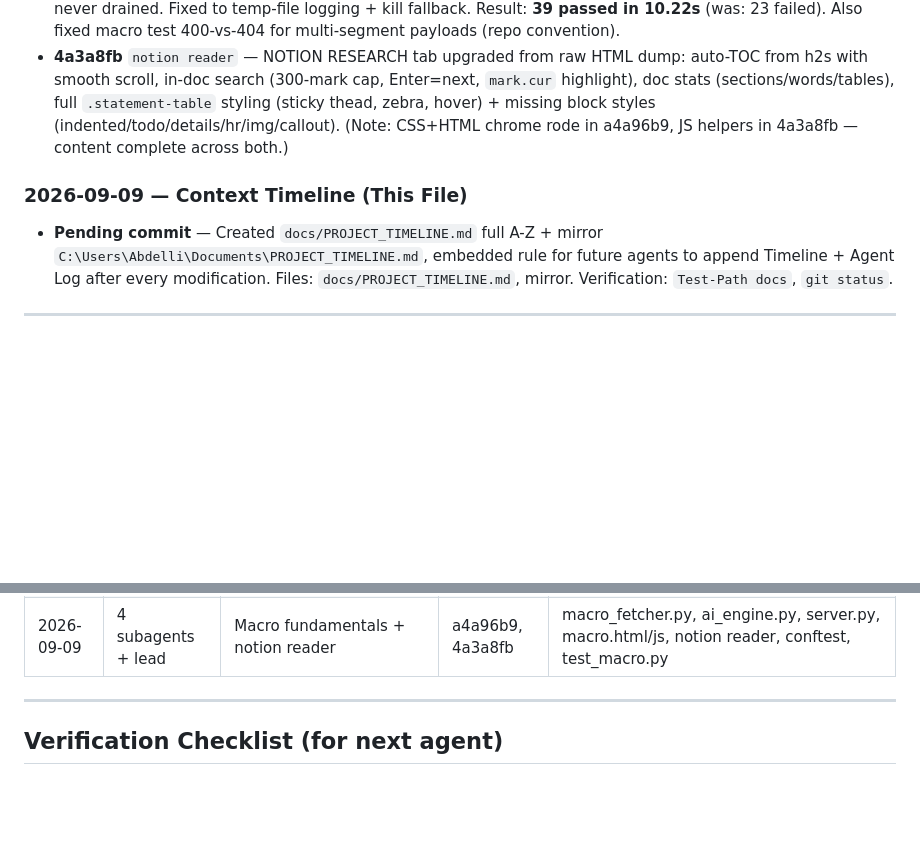
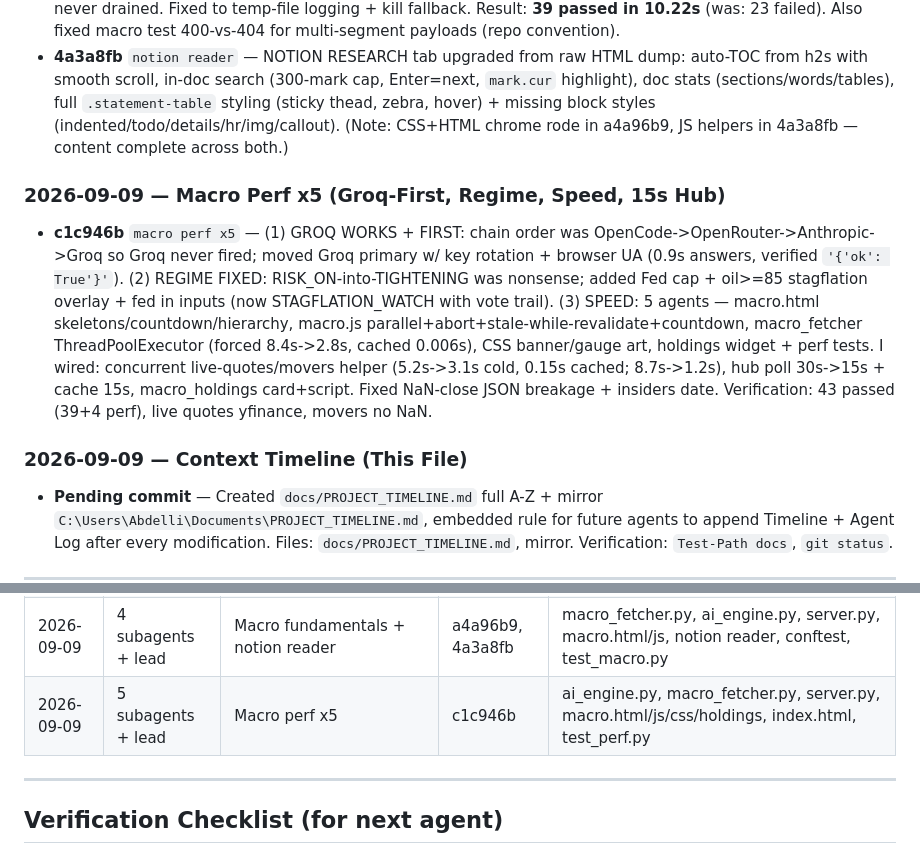
Before and after one commit to 1khvled/STOCKTERMINAL, a Markdown page: docs/PROJECT_TIMELINE.md, 2 parts joined by grey strips. Rendered like a GitHub page; blank space fills up the shorter version.

Commit message:
docs: timeline macro perf x5 (c1c946b) + mirror

```diff
--- a/docs/PROJECT_TIMELINE.md
+++ b/docs/PROJECT_TIMELINE.md
@@ -134,7 +134,11 @@
 - **conftest PIPE deadlock (same commit)** — Full suite hung mid-run (ReadTimeout cascade): `stdout=PIPE` never drained. Fixed to temp-file logging + kill fallback. Result: **39 passed in 10.22s** (was: 23 failed). Also fixed macro test 400-vs-404 for multi-segment payloads (repo convention).
 - **4a3a8fb** `notion reader` — NOTION RESEARCH tab upgraded from raw HTML dump: auto-TOC from h2s with smooth scroll, in-doc search (300-mark cap, Enter=next, `mark.cur` highlight), doc stats (sections/words/tables), full `.statement-table` styling (sticky thead, zebra, hover) + missing block styles (indented/todo/details/hr/img/callout). (Note: CSS+HTML chrome rode in a4a96b9, JS helpers in 4a3a8fb — content complete across both.)
 
+### 2026-09-09 — Macro Perf x5 (Groq-First, Regime, Speed, 15s Hub)
+- **c1c946b** `macro perf x5` — (1) GROQ WORKS + FIRST: chain order was OpenCode->OpenRouter->Anthropic->Groq so Groq never fired; moved Groq primary w/ key rotation + browser UA (0.9s answers, verified `'{'ok': True'}'`). (2) REGIME FIXED: RISK_ON-into-TIGHTENING was nonsense; added Fed cap + oil>=85 stagflation overlay + fed in inputs (now STAGFLATION_WATCH with vote trail). (3) SPEED: 5 agents — macro.html skeletons/countdown/hierarchy, macro.js parallel+abort+stale-while-revalidate+countdown, macro_fetcher ThreadPoolExecutor (forced 8.4s->2.8s, cached 0.006s), CSS banner/gauge art, holdings widget + perf tests. I wired: concurrent live-quotes/movers helper (5.2s->3.1s cold, 0.15s cached; 8.7s->1.2s), hub poll 30s->15s + cache 15s, macro_holdings card+script. Fixed NaN-close JSON breakage + insiders date. Verification: 43 passed (39+4 perf), live quotes yfinance, movers no NaN.
+
 ### 2026-09-09 — Context Timeline (This File)
+
 
 
 
@@ -186,6 +190,7 @@
 | 2026-09-09 | muse-spark-1.3 | UI batch freshness/jump/keys | 38aa059 | dashboard.js/html, compare.html |
 | 2026-09-09 | muse-spark-1.3 | Fiscal.ai ratios copy | 7f292ce | server.py, dashboard.js/html |
 | 2026-09-09 | 4 subagents + lead | Macro fundamentals + notion reader | a4a96b9, 4a3a8fb | macro_fetcher.py, ai_engine.py, server.py, macro.html/js, notion reader, conftest, test_macro.py |
+| 2026-09-09 | 5 subagents + lead | Macro perf x5 | c1c946b | ai_engine.py, macro_fetcher.py, server.py, macro.html/js/css/holdings, index.html, test_perf.py |
 
 ---
 
```
